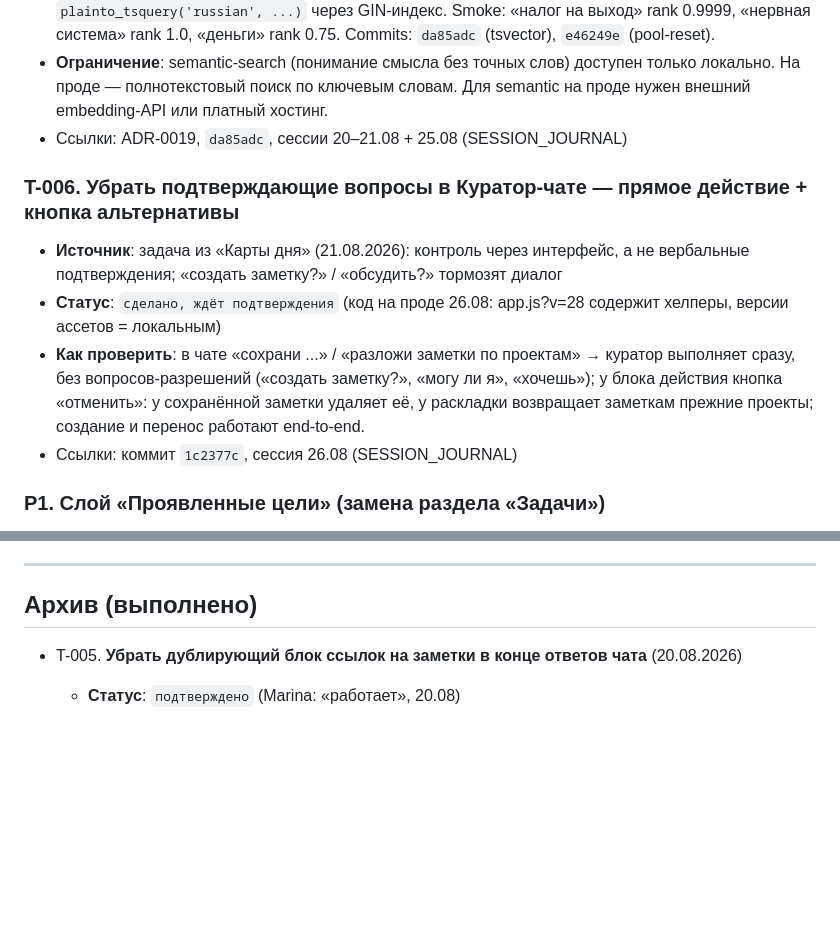
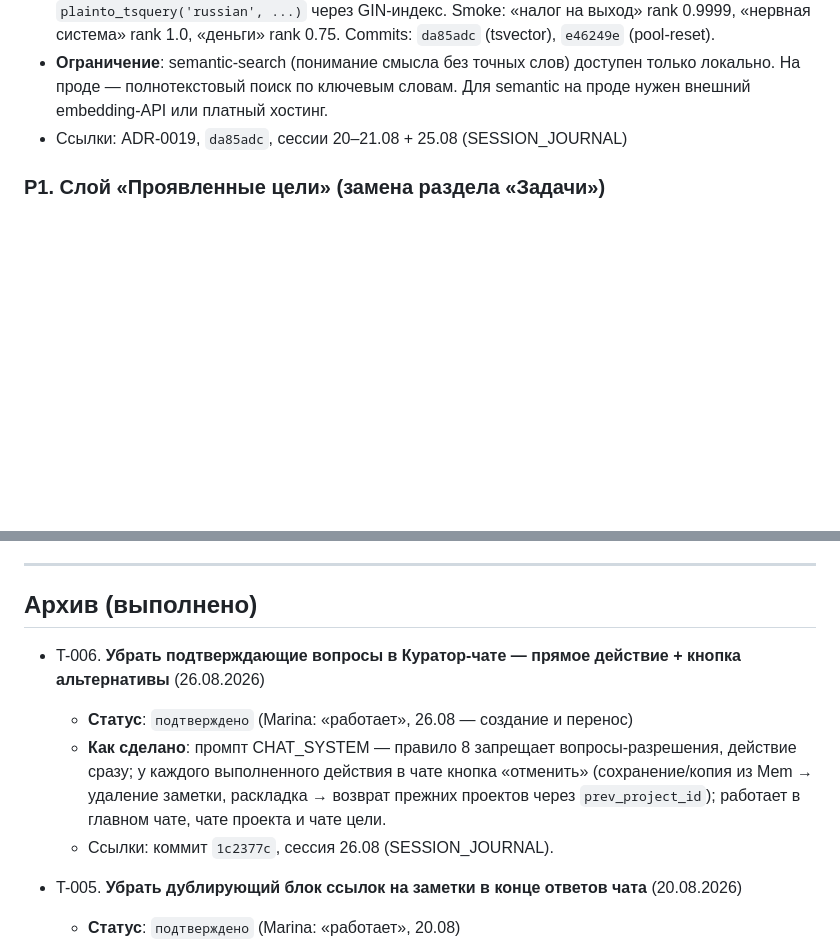
Before and after one commit to Mdnow/curator-v3, a Markdown page: FUTURE_TASKS.md, 2 parts joined by grey strips. GitHub-like rendering; blank space fills up the shorter version.

Commit message:
T-006: подтверждено (Marina: работает), перенесено в архив

```diff
--- a/FUTURE_TASKS.md
+++ b/FUTURE_TASKS.md
@@ -38,12 +38,6 @@ T-0xx. Краткое название
 - **Результат**: 2811/2811 файлов Obsidian в базе, tsvector на всех записях. Поиск на проде: `plainto_tsquery('russian', ...)` через GIN-индекс. Smoke: «налог на выход» rank 0.9999, «нервная система» rank 1.0, «деньги» rank 0.75. Commits: `da85adc` (tsvector), `e46249e` (pool-reset).
 - **Ограничение**: semantic-search (понимание смысла без точных слов) доступен только локально. На проде — полнотекстовый поиск по ключевым словам. Для semantic на проде нужен внешний embedding-API или платный хостинг.
 - Ссылки: ADR-0019, `da85adc`, сессии 20–21.08 + 25.08 (SESSION_JOURNAL)
-
-### T-006. Убрать подтверждающие вопросы в Куратор-чате — прямое действие + кнопка альтернативы
-- **Источник**: задача из «Карты дня» (21.08.2026): контроль через интерфейс, а не вербальные подтверждения; «создать заметку?» / «обсудить?» тормозят диалог
-- **Статус**: `сделано, ждёт подтверждения` (код на проде 26.08: app.js?v=28 содержит хелперы, версии ассетов = локальным)
-- **Как проверить**: в чате «сохрани ...» / «разложи заметки по проектам» → куратор выполняет сразу, без вопросов-разрешений («создать заметку?», «могу ли я», «хочешь»); у блока действия кнопка «отменить»: у сохранённой заметки удаляет её, у раскладки возвращает заметкам прежние проекты; создание и перенос работают end-to-end.
-- Ссылки: коммит `1c2377c`, сессия 26.08 (SESSION_JOURNAL)
 
 ### P1. Слой «Проявленные цели» (замена раздела «Задачи»)
 - **Статус**: реализован 07.08.2026 — бэкенд (`GOALS_PROMPT` в ai.py, все эндпоинты в goals.py, таблица goals) и фронт (goalsSection, навигация: «Задачи» скрыта, «Цели» добавлена)
@@ -93,6 +87,11 @@ T-0xx. Краткое название
 
 ## Архив (выполнено)
 
+- T-006. **Убрать подтверждающие вопросы в Куратор-чате — прямое действие + кнопка альтернативы** (26.08.2026)
+  - **Статус**: `подтверждено` (Marina: «работает», 26.08 — создание и перенос)
+  - **Как сделано**: промпт CHAT_SYSTEM — правило 8 запрещает вопросы-разрешения, действие сразу; у каждого выполненного действия в чате кнопка «отменить» (сохранение/копия из Mem → удаление заметки, раскладка → возврат прежних проектов через `prev_project_id`); работает в главном чате, чате проекта и чате цели.
+  - Ссылки: коммит `1c2377c`, сессия 26.08 (SESSION_JOURNAL).
+
 - T-005. **Убрать дублирующий блок ссылок на заметки в конце ответов чата** (20.08.2026)
   - **Статус**: `подтверждено` (Marina: «работает», 20.08)
   - **Как проверено**: в ответах куратора (обычный чат, чат проекта, чат цели) ссылка на заметку — один раз, внутри текста; блок «куратор ссылается на заметки…» в конце больше не выводится (бэкенд всегда берёт `note_refs` из текста, значит блок избыточен всегда).
```
Also changed, not shown: SESSION_JOURNAL.md (+1 -1 lines).
